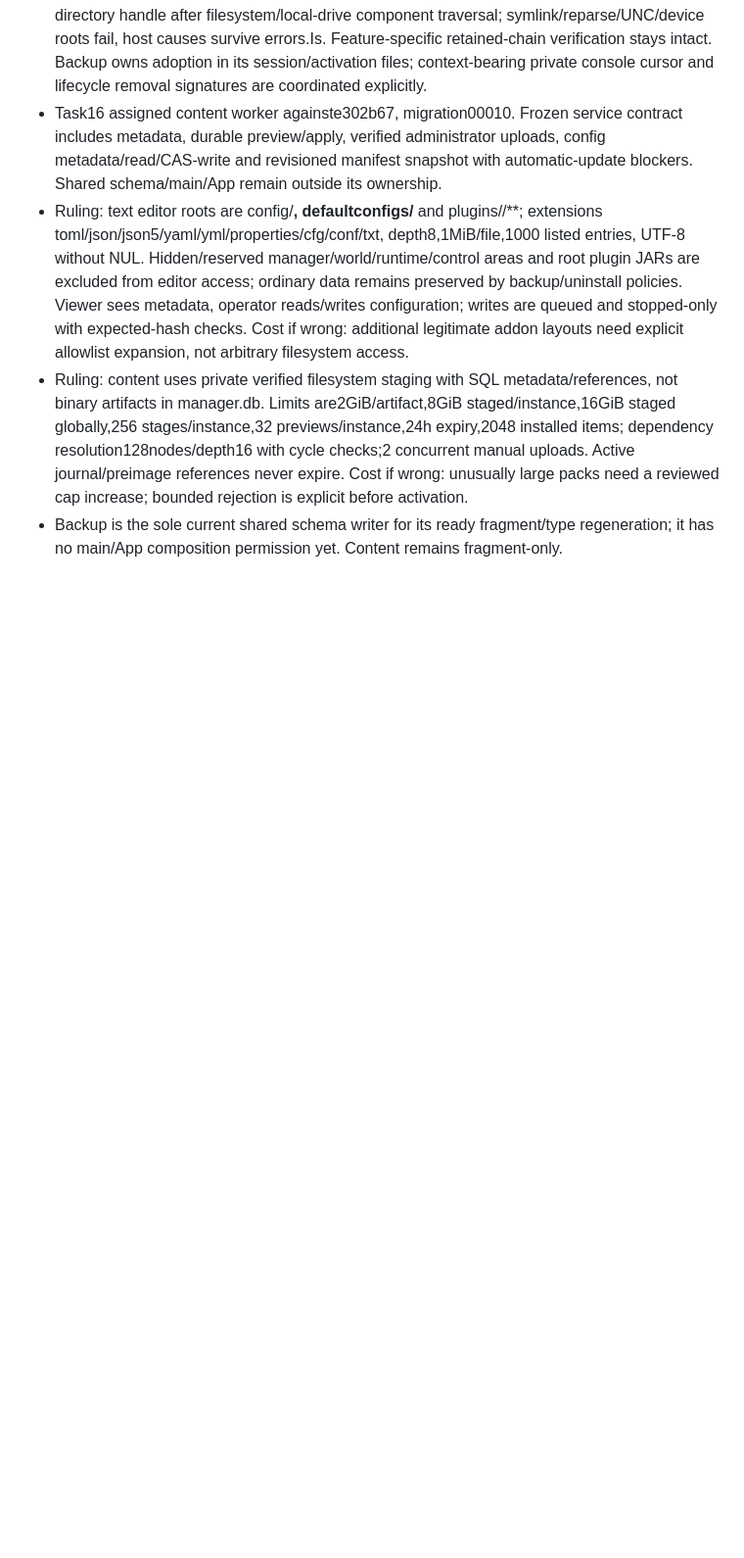
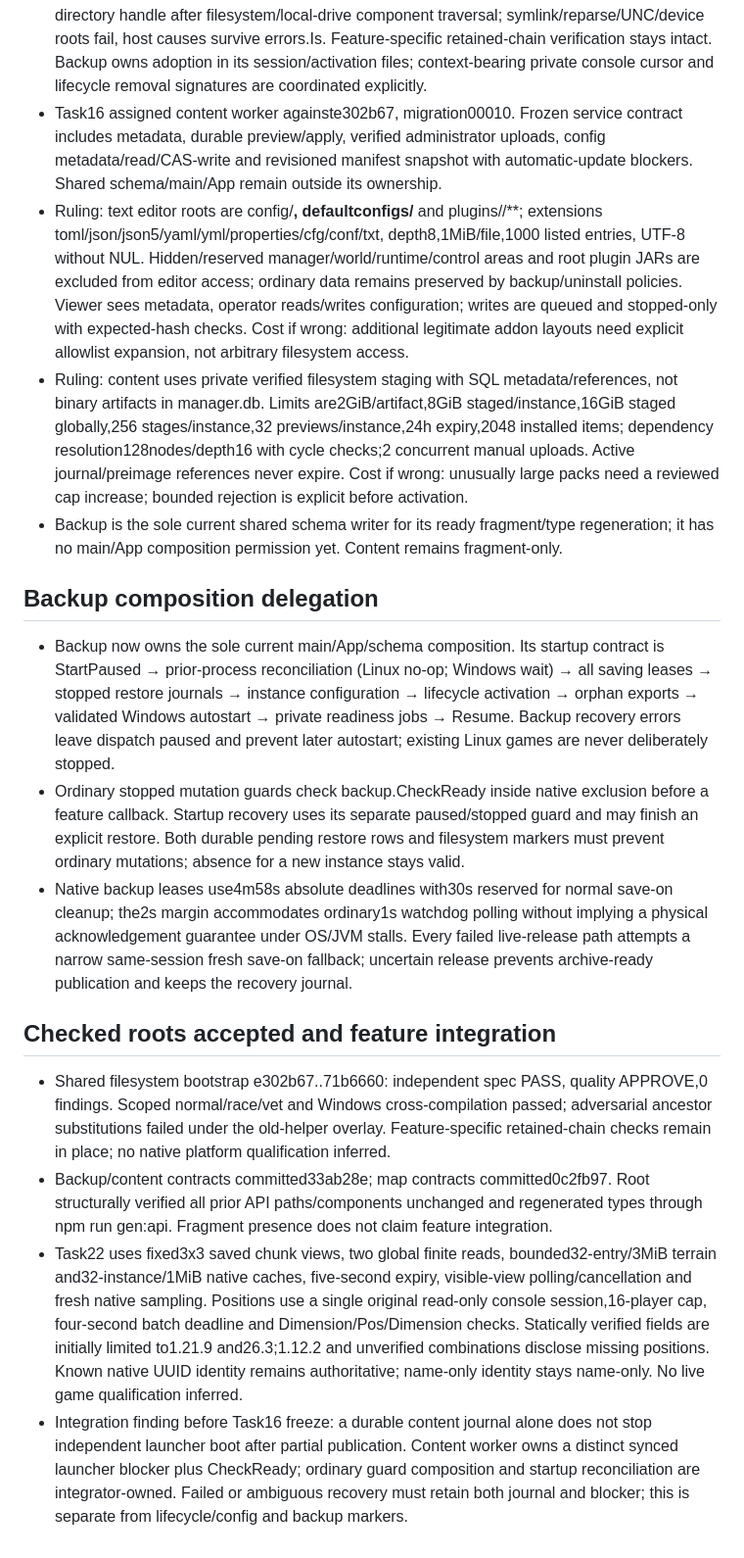
Before and after one commit to jonasthim/minecraft-server-ui, a Markdown page: docs/IMPLEMENTATION.md, the part around one of its changes. Shown at 98% size. Rendered like a GitHub page; blank space fills up the shorter version.

Commit message:
docs: record reviewed filesystem roots and feature integration gates

```diff
--- a/docs/IMPLEMENTATION.md
+++ b/docs/IMPLEMENTATION.md
@@ -254,3 +254,18 @@ Package acceptance and release qualification are tracked separately. Scaffolding
 - Ruling: text editor roots are config/**, defaultconfigs/** and plugins/<validated-addon>/**; extensions toml/json/json5/yaml/yml/properties/cfg/conf/txt, depth8,1MiB/file,1000 listed entries, UTF-8 without NUL. Hidden/reserved manager/world/runtime/control areas and root plugin JARs are excluded from editor access; ordinary data remains preserved by backup/uninstall policies. Viewer sees metadata, operator reads/writes configuration; writes are queued and stopped-only with expected-hash checks. Cost if wrong: additional legitimate addon layouts need explicit allowlist expansion, not arbitrary filesystem access.
 - Ruling: content uses private verified filesystem staging with SQL metadata/references, not binary artifacts in manager.db. Limits are2GiB/artifact,8GiB staged/instance,16GiB staged globally,256 stages/instance,32 previews/instance,24h expiry,2048 installed items; dependency resolution128nodes/depth16 with cycle checks;2 concurrent manual uploads. Active journal/preimage references never expire. Cost if wrong: unusually large packs need a reviewed cap increase; bounded rejection is explicit before activation.
 - Backup is the sole current shared schema writer for its ready fragment/type regeneration; it has no main/App composition permission yet. Content remains fragment-only.
+
+
+## Backup composition delegation
+
+- Backup now owns the sole current main/App/schema composition. Its startup contract is StartPaused → prior-process reconciliation (Linux no-op; Windows wait) → all saving leases → stopped restore journals → instance configuration → lifecycle activation → orphan exports → validated Windows autostart → private readiness jobs → Resume. Backup recovery errors leave dispatch paused and prevent later autostart; existing Linux games are never deliberately stopped.
+- Ordinary stopped mutation guards check backup.CheckReady inside native exclusion before a feature callback. Startup recovery uses its separate paused/stopped guard and may finish an explicit restore. Both durable pending restore rows and filesystem markers must prevent ordinary mutations; absence for a new instance stays valid.
+- Native backup leases use4m58s absolute deadlines with30s reserved for normal save-on cleanup; the2s margin accommodates ordinary1s watchdog polling without implying a physical acknowledgement guarantee under OS/JVM stalls. Every failed live-release path attempts a narrow same-session fresh save-on fallback; uncertain release prevents archive-ready publication and keeps the recovery journal.
+
+
+## Checked roots accepted and feature integration
+
+- Shared filesystem bootstrap e302b67..71b6660: independent spec PASS, quality APPROVE,0 findings. Scoped normal/race/vet and Windows cross-compilation passed; adversarial ancestor substitutions failed under the old-helper overlay. Feature-specific retained-chain checks remain in place; no native platform qualification inferred.
+- Backup/content contracts committed33ab28e; map contracts committed0c2fb97. Root structurally verified all prior API paths/components unchanged and regenerated types through npm run gen:api. Fragment presence does not claim feature integration.
+- Task22 uses fixed3x3 saved chunk views, two global finite reads, bounded32-entry/3MiB terrain and32-instance/1MiB native caches, five-second expiry, visible-view polling/cancellation and fresh native sampling. Positions use a single original read-only console session,16-player cap, four-second batch deadline and Dimension/Pos/Dimension checks. Statically verified fields are initially limited to1.21.9 and26.3;1.12.2 and unverified combinations disclose missing positions. Known native UUID identity remains authoritative; name-only identity stays name-only. No live game qualification inferred.
+- Integration finding before Task16 freeze: a durable content journal alone does not stop independent launcher boot after partial publication. Content worker owns a distinct synced launcher blocker plus CheckReady; ordinary guard composition and startup reconciliation are integrator-owned. Failed or ambiguous recovery must retain both journal and blocker; this is separate from lifecycle/config and backup markers.
```
Also changed, not shown: other parts of docs/IMPLEMENTATION.md (+3 -3 lines).
